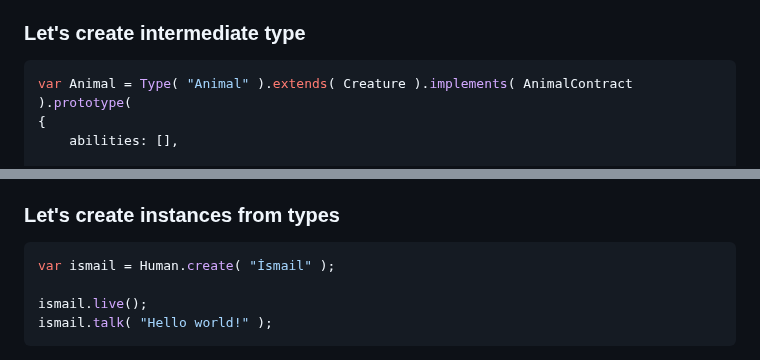
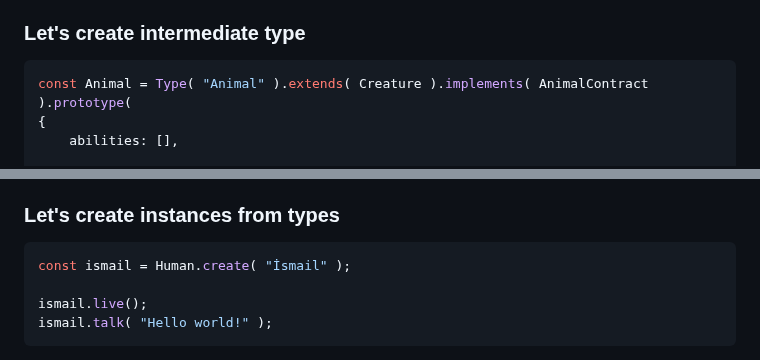
Before and after one commit to ismailceylan/type.js, a Markdown page: readme.md, 2 parts joined by grey strips. Rendered like a GitHub page.

````diff
--- a/readme.md
+++ b/readme.md
@@ -112,7 +120,7 @@ This interface let us declare strictly defined properties, methods, arguments an
 
 ### Let's create intermediate type
 ```js
-var Animal = Type( "Animal" ).extends( Creature ).implements( AnimalContract ).prototype(
+const Animal = Type( "Animal" ).extends( Creature ).implements( AnimalContract ).prototype(
 {
     abilities: [],
 
@@ -206,7 +216,7 @@ But that doesn't mean we can chain the parent calls. The parent magical method r
 
 ### Let's create instances from types
 ```js
-var ismail = Human.create( "İsmail" );
+const ismail = Human.create( "İsmail" );
 
 ismail.live();
 ismail.talk( "Hello world!" );
````
Also changed, not shown: other parts of readme.md (+27 -17 lines).
